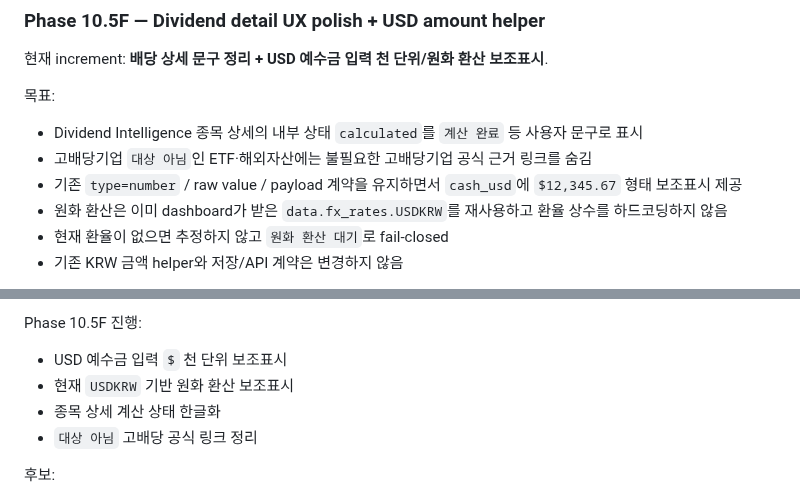
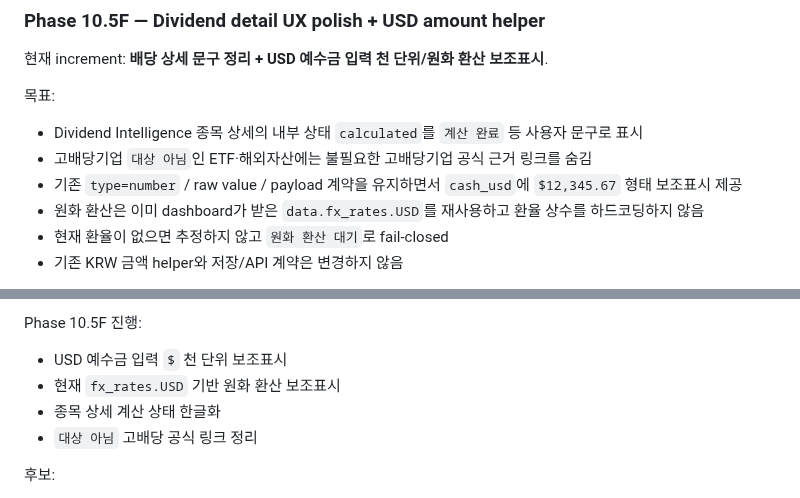
Before and after one commit to sagesaint84/wealth, a Markdown page: docs/ROADMAP.md, 2 parts joined by grey strips. Rendered like a GitHub page.

Commit message:
docs: use canonical USD FX rate key

```diff
--- a/docs/ROADMAP.md
+++ b/docs/ROADMAP.md
@@ -74,7 +74,7 @@ Wealth의 세금 기능은 **종합소득세 신고서 완성**이 아니라 **
 - Dividend Intelligence 종목 상세의 내부 상태 `calculated`를 `계산 완료` 등 사용자 문구로 표시
 - 고배당기업 `대상 아님`인 ETF·해외자산에는 불필요한 고배당기업 공식 근거 링크를 숨김
 - 기존 `type=number` / raw value / payload 계약을 유지하면서 `cash_usd`에 `$12,345.67` 형태 보조표시 제공
-- 원화 환산은 이미 dashboard가 받은 `data.fx_rates.USDKRW`를 재사용하고 환율 상수를 하드코딩하지 않음
+- 원화 환산은 이미 dashboard가 받은 `data.fx_rates.USD`를 재사용하고 환율 상수를 하드코딩하지 않음
 - 현재 환율이 없으면 추정하지 않고 `원화 환산 대기`로 fail-closed
 - 기존 KRW 금액 helper와 저장/API 계약은 변경하지 않음
 
@@ -248,7 +248,7 @@ Phase 10.5D 완료:
 Phase 10.5F 진행:
 
 - USD 예수금 입력 `$` 천 단위 보조표시
-- 현재 `USDKRW` 기반 원화 환산 보조표시
+- 현재 `fx_rates.USD` 기반 원화 환산 보조표시
 - 종목 상세 계산 상태 한글화
 - `대상 아님` 고배당 공식 링크 정리
 
```
